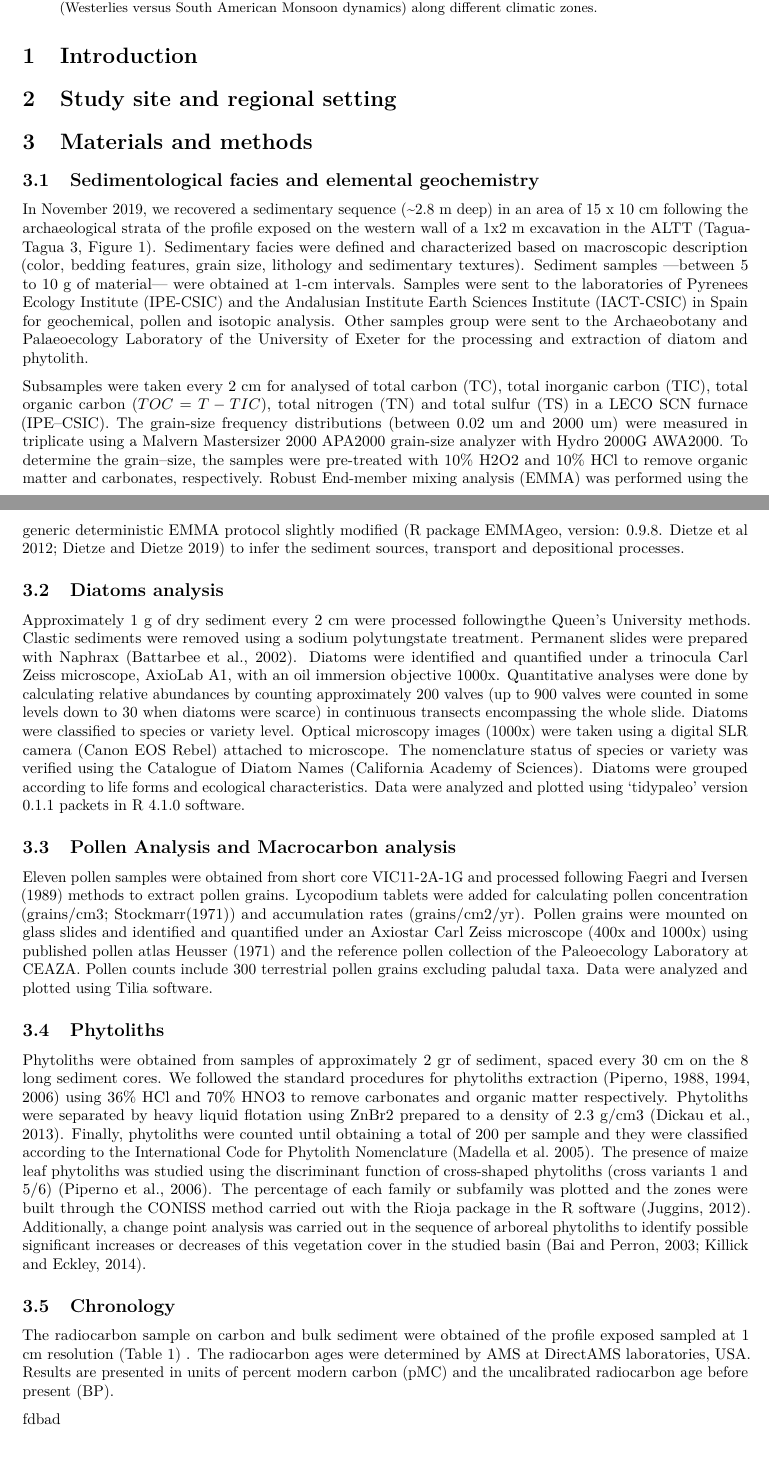
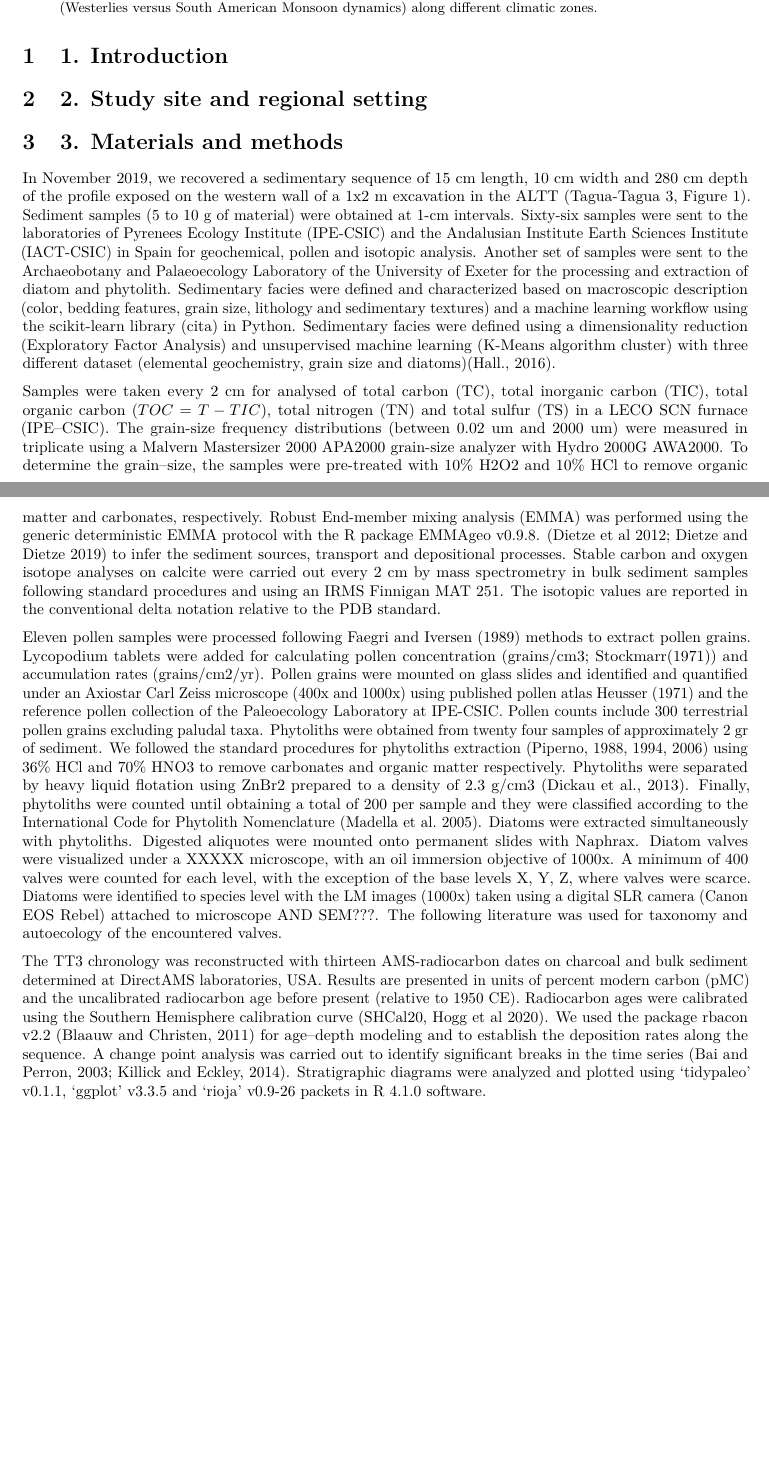
Before and after one commit to mat1506/TT3, an R Markdown document (analysis/paper/paper.Rmd): two parts of pages 1 and 2 of 3 before the commit and two parts of pages 1 and 2 of 2 after it, joined at a grey line, cut so that both start at the same text, the shorter picture padded with empty space. Rendered offline with R 4.5, knitr and Pandoc, then LaTeX, with nearby package versions; drawn as R Markdown's standard PDF in place of the format the file asks for; some code elsewhere in the file could not run offline.

Commit message:
2021-07-23 update metodos

````diff
--- a/analysis/paper/paper.Rmd
+++ b/analysis/paper/paper.Rmd
@@ -60,10 +60,12 @@
 
 ```
 
-# Introduction
+# 1. Introduction
 
-# Study site and regional setting
+# 2. Study site and regional setting
 
-# Materials and methods
+# 3. Materials and methods
 
-## Sedimentological facies and elemental geochemistry
+In November 2019, we recovered a sedimentary sequence of 15 cm length,
+10 cm width and 280 cm depth of the profile exposed on the western wall
+of a 1x2 m excavation in the ALTT (Tagua-Tagua 3, Figure 1). Sediment
@@ -70,62 +75,75 @@
+Institute (IACT-CSIC) in Spain for geochemical, pollen and isotopic
+analysis. Another set of samples were sent to the Archaeobotany and
+Palaeoecology Laboratory of the University of Exeter for the processing
+and extraction of diatom and phytolith. Sedimentary facies were defined
+and characterized based on macroscopic description (color, bedding
+features, grain size, lithology and sedimentary textures) and a machine
+learning workflow using the scikit-learn library (cita) in Python.
+Sedimentary facies were defined using a dimensionality reduction
+(Exploratory Factor Analysis) and unsupervised machine learning (K-Means
+algorithm cluster) with three different dataset (elemental geochemistry,
+grain size and diatoms)(Hall., 2016).
 
-In November 2019, we recovered a sedimentary sequence (\~2.8 m deep) in
-an area of 15 x 10 cm following the archaeological strata of the profile
-exposed on the western wall of a 1x2 m excavation in the ALTT
-(Tagua-Tagua 3, Figure 1). Sedimentary facies were defined and
-characterized based on macroscopic description (color, bedding features,
-grain size, lithology and sedimentary textures). Sediment samples
----between 5 to 10 g of material--- were obtained at 1-cm intervals.
-Samples were sent to the laboratories of Pyrenees Ecology Institute
-(IPE-CSIC) and the Andalusian Institute Earth Sciences Institute
-(IACT-CSIC) in Spain for geochemical, pollen and isotopic analysis.
-Other samples group were sent to the Archaeobotany and Palaeoecology
-Laboratory of the University of Exeter for the processing and extraction
-of diatom and phytolith.
-
-Subsamples were taken every 2 cm for analysed of total carbon (TC),
-total inorganic carbon (TIC), total organic carbon ($TOC = T-TIC$),
-total nitrogen (TN) and total sulfur (TS) in a LECO SCN furnace
-(IPE--CSIC). The grain-size frequency distributions (between 0.02 um and
-2000 um) were measured in triplicate using a Malvern Mastersizer 2000
-APA2000 grain-size analyzer with Hydro 2000G AWA2000. To determine the
+Samples were taken every 2 cm for analysed of total carbon (TC), total
+inorganic carbon (TIC), total organic carbon ($TOC = T-TIC$), total
+nitrogen (TN) and total sulfur (TS) in a LECO SCN furnace (IPE--CSIC).
+The grain-size frequency distributions (between 0.02 um and 2000 um)
+were measured in triplicate using a Malvern Mastersizer 2000 APA2000
+grain-size analyzer with Hydro 2000G AWA2000. To determine the
 grain--size, the samples were pre-treated with 10% H2O2 and 10% HCl to
 remove organic matter and carbonates, respectively. Robust End-member
 mixing analysis (EMMA) was performed using the generic deterministic
-EMMA protocol slightly modified (R package EMMAgeo, version: 0.9.8.
-Dietze et al 2012; Dietze and Dietze 2019) to infer the sediment
-sources, transport and depositional processes.
+EMMA protocol with the R package EMMAgeo v0.9.8. (Dietze et al 2012;
+Dietze and Dietze 2019) to infer the sediment sources, transport and
+depositional processes. Stable carbon and oxygen isotope analyses on
+calcite were carried out every 2 cm by mass spectrometry in bulk
+sediment samples following standard procedures and using an IRMS
+Finnigan MAT 251. The isotopic values are reported in the conventional
+delta notation relative to the PDB standard.
 
-## Diatoms analysis
+Eleven pollen samples were processed following Faegri and Iversen (1989)
+methods to extract pollen grains. Lycopodium tablets were added for
+calculating pollen concentration (grains/cm3; Stockmarr(1971)) and
+accumulation rates (grains/cm2/yr). Pollen grains were mounted on glass
+slides and identified and quantified under an Axiostar Carl Zeiss
+microscope (400x and 1000x) using published pollen atlas Heusser (1971)
+and the reference pollen collection of the Paleoecology Laboratory at
+IPE-CSIC. Pollen counts include 300 terrestrial pollen grains excluding
+paludal taxa. Phytoliths were obtained from twenty four samples of
+approximately 2 gr of sediment. We followed the standard procedures for
+phytoliths extraction (Piperno, 1988, 1994, 2006) using 36% HCl and 70%
+HNO3 to remove carbonates and organic matter respectively. Phytoliths
+were separated by heavy liquid flotation using ZnBr2 prepared to a
+density of 2.3 g/cm3 (Dickau et al., 2013). Finally, phytoliths were
+counted until obtaining a total of 200 per sample and they were
+classified according to the International Code for Phytolith
+Nomenclature (Madella et al. 2005). Diatoms were extracted
+simultaneously with phytoliths. Digested aliquotes were mounted onto
+permanent slides with Naphrax. Diatom valves were visualized under a
+XXXXX microscope, with an oil immersion objective of 1000x. A minimum of
+400 valves were counted for each level, with the exception of the base
+levels X, Y, Z, where valves were scarce. Diatoms were identified to
+species level with the LM images (1000x) taken using a digital SLR
+camera (Canon EOS Rebel) attached to microscope AND SEM???. The
+following literature was used for taxonomy and autoecology of the
+encountered valves.
 
-Approximately 1 g of dry sediment every 2 cm were processed followingthe
-Queen's University methods. Clastic sediments were removed using a
-sodium polytungstate treatment. Permanent slides were prepared with
-Naphrax (Battarbee et al., 2002). Diatoms were identified and quantified
-under a trinocula Carl Zeiss microscope, AxioLab A1, with an oil
-immersion objective 1000x. Quantitative analyses were done by
-calculating relative abundances by counting approximately 200 valves (up
-to 900 valves were counted in some levels down to 30 when diatoms were
-scarce) in continuous transects encompassing the whole slide. Diatoms
-were classified to species or variety level. Optical microscopy images (1000x) were taken using a digital SLR camera (Canon EOS Rebel) attached to microscope. The nomenclature status of species or variety was verified using the Catalogue of Diatom Names (California Academy of Sciences). Diatoms were
-grouped according to life forms and ecological characteristics. Data
-were analyzed and plotted using ‘tidypaleo’ version 0.1.1 packets in R 4.1.0
-software.
+The TT3 chronology was reconstructed with thirteen AMS-radiocarbon dates
+on charcoal and bulk sediment determined at DirectAMS laboratories, USA.
+Results are presented in units of percent modern carbon (pMC) and the
+uncalibrated radiocarbon age before present (relative to 1950 CE).
+Radiocarbon ages were calibrated using the Southern Hemisphere
+calibration curve (SHCal20, Hogg et al 2020). We used the package rbacon
+v2.2 (Blaauw and Christen, 2011) for age--depth modeling and to
+establish the deposition rates along the sequence. A change point
+analysis was carried out to identify significant breaks in the time
+series (Bai and Perron, 2003; Killick and Eckley, 2014). Stratigraphic
+diagrams were analyzed and plotted using 'tidypaleo' v0.1.1, 'ggplot'
+v3.3.5 and 'rioja' v0.9-26 packets in R 4.1.0 software.
 
-## Pollen Analysis and Macrocarbon analysis
+# Results
 
-Eleven pollen samples were obtained from short core VIC11-2A-1G and processed following Faegri and Iversen (1989) methods to extract pollen grains. Lycopodium tablets were added for calculating pollen concentration (grains/cm3; Stockmarr(1971)) and accumulation rates (grains/cm2/yr). Pollen grains were mounted on glass slides and identified and quantified under an Axiostar Carl Zeiss microscope (400x and 1000x) using published pollen atlas Heusser (1971) and the reference pollen collection of the Paleoecology Laboratory at CEAZA. Pollen counts include 300 terrestrial pollen grains excluding paludal taxa. Data were analyzed and plotted using Tilia software.
-
-## Phytoliths
-
-Phytoliths were obtained from samples of approximately 2 gr of sediment, spaced every 30 cm on the 8 long sediment cores. We followed the standard procedures for phytoliths extraction (Piperno, 1988, 1994, 2006) using 36% HCl and 70% HNO3 to remove carbonates and organic matter respectively. Phytoliths were separated by heavy liquid flotation using ZnBr2 prepared to a density of 2.3 g/cm3 (Dickau et al., 2013). Finally, phytoliths were counted until obtaining a total of 200 per sample and they were classified according to the International Code for Phytolith Nomenclature (Madella et al. 2005). The presence of maize leaf phytoliths was studied using the discriminant function of cross-shaped phytoliths (cross variants 1 and 5/6) (Piperno et al., 2006). The percentage of each family or subfamily was plotted and the zones were built through the CONISS method carried out with the Rioja package in the R software (Juggins, 2012). Additionally, a change point analysis was carried out in the sequence of arboreal phytoliths to identify possible significant increases or decreases of this vegetation cover in the studied basin (Bai and Perron, 2003; Killick and Eckley, 2014).
-
-## Chronology
-
-The radiocarbon sample on carbon and bulk sediment were obtained of the
-profile exposed sampled at 1 cm resolution (Table 1) . The radiocarbon
-ages were determined by AMS at DirectAMS laboratories, USA. Results are
-presented in units of percent modern carbon (pMC) and the uncalibrated
-radiocarbon age before present (BP).
+## Cores correlations and sedimentary proxies
 
 ```{r fig.width=14, fig.height=11, echo=FALSE, dev="cairo_pdf",fig.align = "center",out.width = '100%'}
 
````
Also changed, not shown: analysis/paper/paper.pdf, analysis/paper/paper.tex, analysis/paper/paper.Rmd (7 more changed lines), 4 other files.
